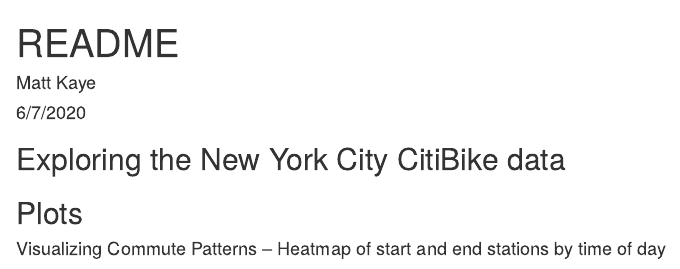
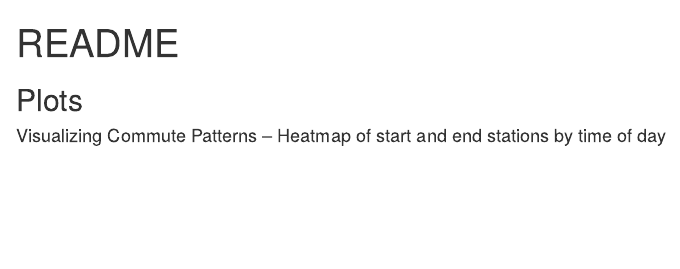
Before and after one commit to mrkaye97/CitiBike, an R Markdown document (README.Rmd): the page in a window 1100 px wide, from its top. Rendered offline with R 4.5, knitr and Pandoc, with nearby package versions; some code elsewhere in the file could not run offline.

Commit message:
update readme

````diff
--- a/README.Rmd
+++ b/README.Rmd
@@ -1,7 +1,5 @@
 ---
 title: "README"
-author: "Matt Kaye"
-date: "6/7/2020"
 output: html_document
 always_allow_html: true
 ---
@@ -29,8 +27,6 @@
 
 PROJECT_ROOT <- find_root('CitiBike.Rproj')
 ```
-
-## Exploring the New York City CitiBike data
 
 ## Plots
 
````
Also changed, not shown: README.html.
